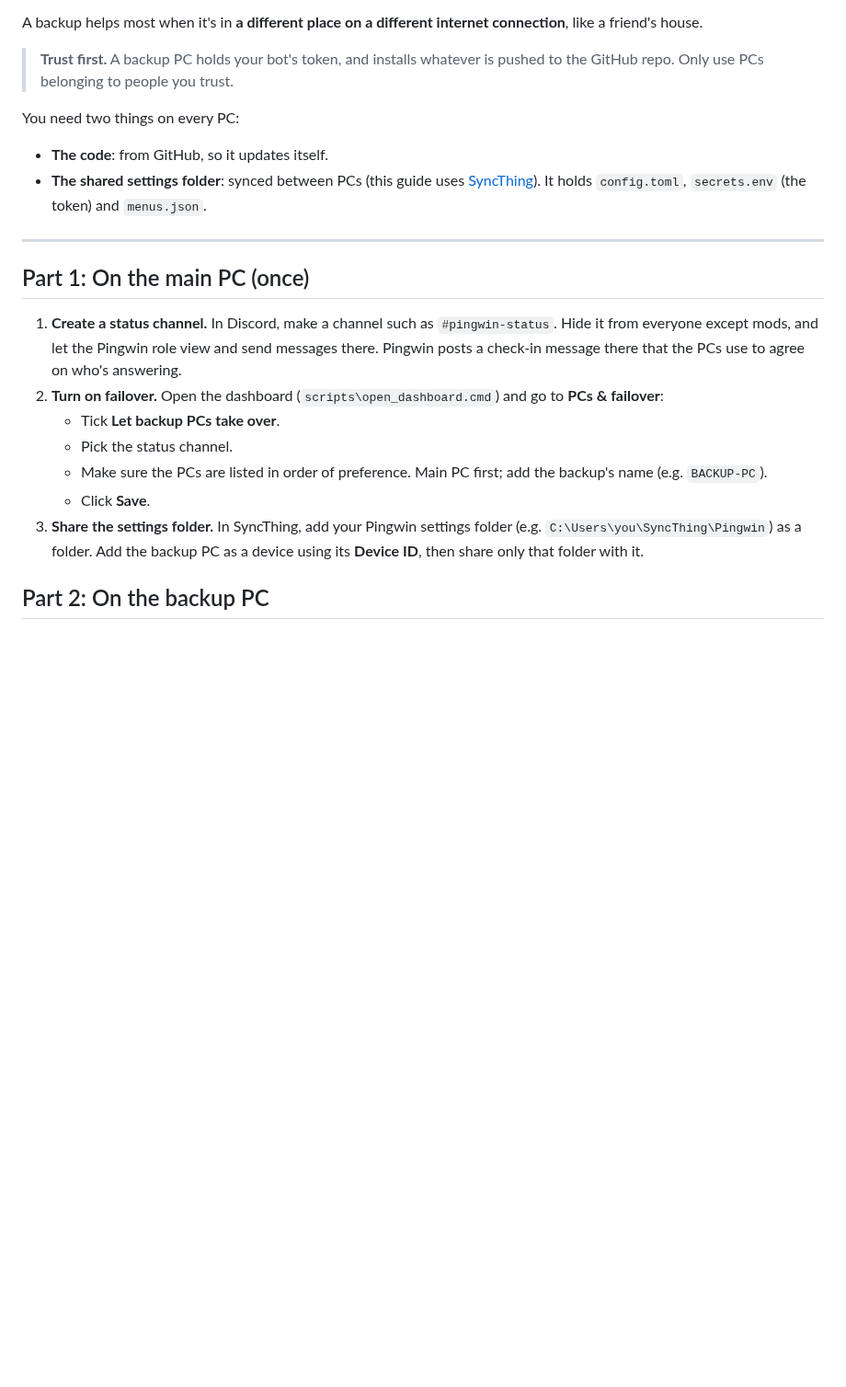
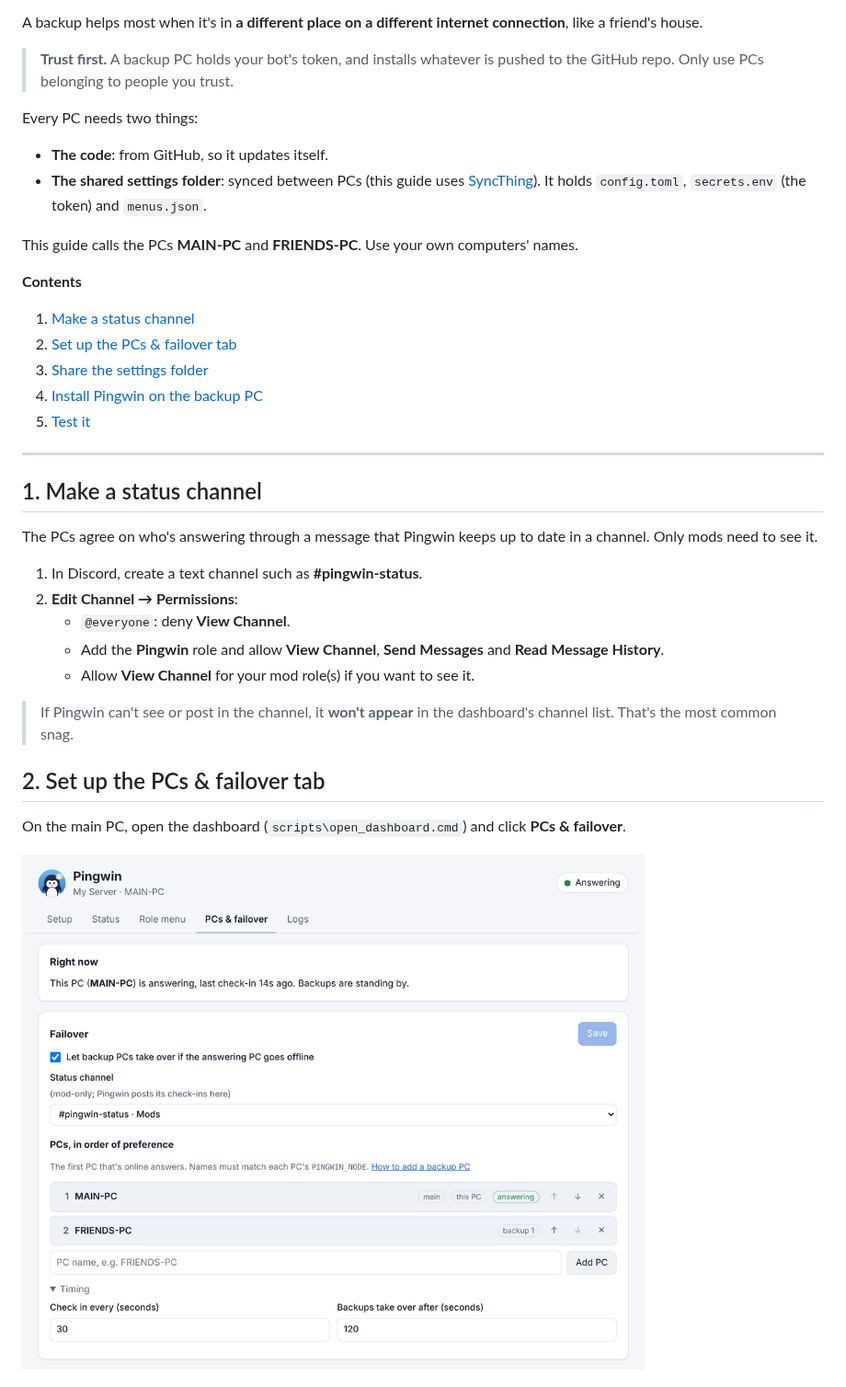
Before and after one commit to brandonbtm29/Pingwin, a Markdown page: docs/BACKUP-PC.md, the part around one of its changes. Shown at 92% size. GitHub-like rendering; pictures changed too: docs/images/pcs-failover.png (added); blank space fills up the shorter version.

```diff
--- a/docs/BACKUP-PC.md
+++ b/docs/BACKUP-PC.md
@@ -10,26 +10,39 @@ friend's house.
 > **Trust first.** A backup PC holds your bot's token, and installs whatever is pushed to the GitHub
 > repo. Only use PCs belonging to people you trust.
 
-You need two things on every PC:
+Every PC needs two things:
 - **The code**: from GitHub, so it updates itself.
 - **The shared settings folder**: synced between PCs (this guide uses [SyncThing](https://syncthing.net)).
   It holds `config.toml`, `secrets.env` (the token) and `menus.json`.
 
+This guide calls the PCs **MAIN-PC** and **FRIENDS-PC**. Use your own computers' names.
+
+**Contents**
+1. [Make a status channel](#1-make-a-status-channel)
+2. [Set up the PCs & failover tab](#2-set-up-the-pcs--failover-tab)
+3. [Share the settings folder](#3-share-the-settings-folder)
+4. [Install Pingwin on the backup PC](#4-install-pingwin-on-the-backup-pc)
+5. [Test it](#5-test-it)
+
 ---
 
-## Part 1: On the main PC (once)
+## 1. Make a status channel
 
-1. **Create a status channel.** In Discord, make a channel such as `#pingwin-status`. Hide it from
-   everyone except mods, and let the Pingwin role view and send messages there. Pingwin posts a
-   check-in message there that the PCs use to agree on who's answering.
-2. **Turn on failover.** Open the dashboard (`scripts\open_dashboard.cmd`) and go to **PCs & failover**:
-   - Tick **Let backup PCs take over**.
-   - Pick the status channel.
-   - Make sure the PCs are listed in order of preference. Main PC first; add the backup's name
-     (e.g. `BACKUP-PC`).
-   - Click **Save**.
-3. **Share the settings folder.** In SyncThing, add your Pingwin settings folder (e.g.
-   `C:\Users\you\SyncThing\Pingwin`) as a folder. Add the backup PC as a device using its **Device ID**,
-   then share only that folder with it.
+The PCs agree on who's answering through a message that Pingwin keeps up to date in a channel. Only
+mods need to see it.
 
-## Part 2: On the backup PC
+1. In Discord, create a text channel such as **#pingwin-status**.
+2. **Edit Channel → Permissions**:
+   - `@everyone`: deny **View Channel**.
+   - Add the **Pingwin** role and allow **View Channel**, **Send Messages** and **Read Message History**.
+   - Allow **View Channel** for your mod role(s) if you want to see it.
+
+> If Pingwin can't see or post in the channel, it **won't appear** in the dashboard's channel list.
+> That's the most common snag.
+
+## 2. Set up the PCs & failover tab
+
+On the main PC, open the dashboard (`scripts\open_dashboard.cmd`) and click **PCs & failover**.
+
+![The PCs & failover tab](images/pcs-failover.png)
+
```
Also changed, not shown: other parts of docs/BACKUP-PC.md (+77 -22 lines), CHANGELOG.md (+1 -0 lines), 2 other files.
